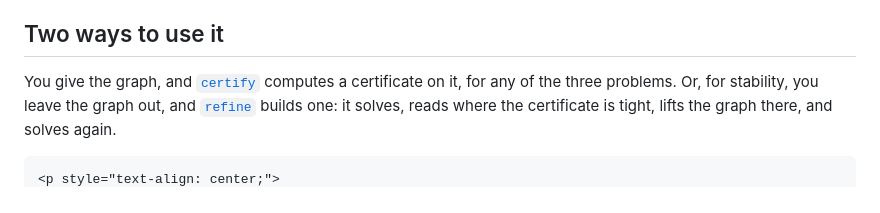
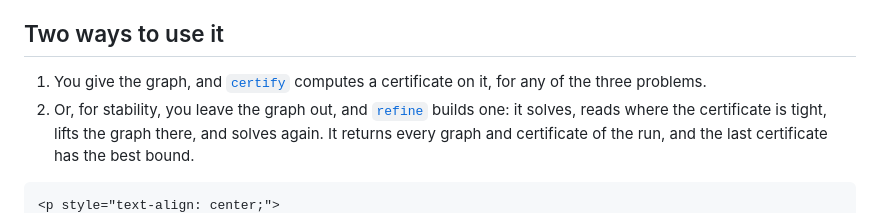
Before and after one commit to dionysos-dev/PathCompleteCertificates.jl, a Markdown page: docs/src/index.md, the part around one of its changes. Drawn GitHub-style.

````diff
--- a/docs/src/index.md
+++ b/docs/src/index.md
@@ -23,10 +23,12 @@ choose the graph, or let the package build it.
 
 ## Two ways to use it
 
-You give the graph, and [`certify`](@ref) computes a certificate on it, for
-any of the three problems. Or, for stability, you leave the graph out, and
-[`refine`](@ref) builds one: it solves, reads where the certificate is tight,
-lifts the graph there, and solves again.
+1. You give the graph, and [`certify`](@ref) computes a certificate on it, for
+   any of the three problems.
+2. Or, for stability, you leave the graph out, and [`refine`](@ref) builds
+   one: it solves, reads where the certificate is tight, lifts the graph
+   there, and solves again. It returns every graph and certificate of the
+   run, and the last certificate has the best bound.
 
 ```@raw html
 <p style="text-align: center;">
````
Also changed, not shown: other parts of docs/src/index.md (+2 -2 lines), README.md (+2 -2 lines), docs/src/assets/architecture.png.
